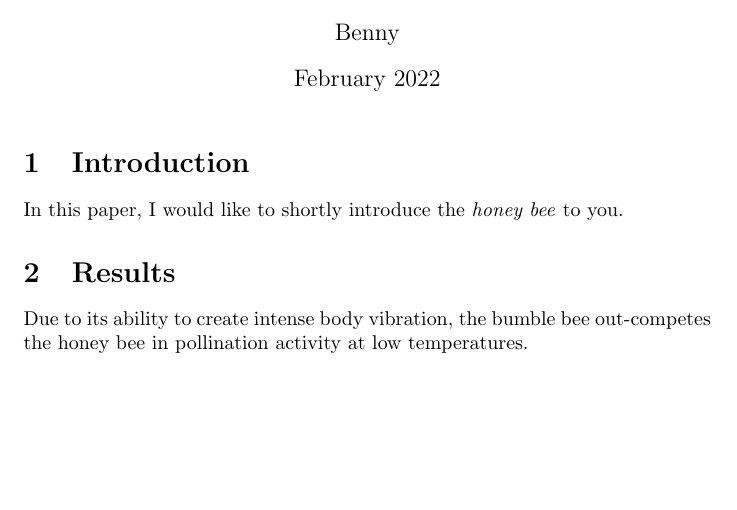
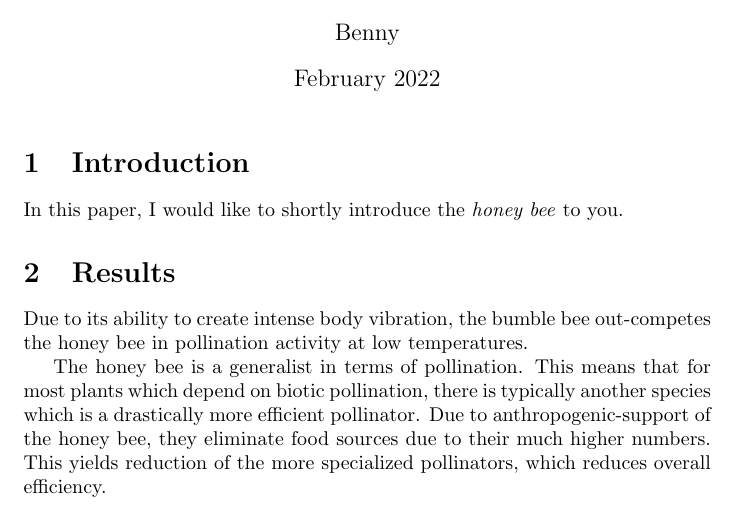
Before and after one commit to coding-benjito/Overleaf-Track-Changes-Tutorial, a LaTeX document (main.tex): part of the page, cut so that both start at the same text, the shorter picture padded with empty space. Compiled offline with pdfLaTeX.

Commit message:
Ying: I added more results.

```diff
--- a/main.tex
+++ b/main.tex
@@ -17,4 +17,6 @@ In this paper, I would like to shortly introduce the \textit{honey bee} to you.
 
 Due to its ability to create intense body vibration, the bumble bee out-competes the honey bee in pollination activity at low temperatures.
 
+The honey bee is a generalist in terms of pollination. This means that for most plants which depend on biotic pollination, there is typically another species which is a drastically more efficient pollinator. Due to anthropogenic-support of the honey bee, they eliminate food sources due to their much higher numbers. This yields reduction of the more specialized pollinators, which reduces overall efficiency.
+
 \end{document}
```
